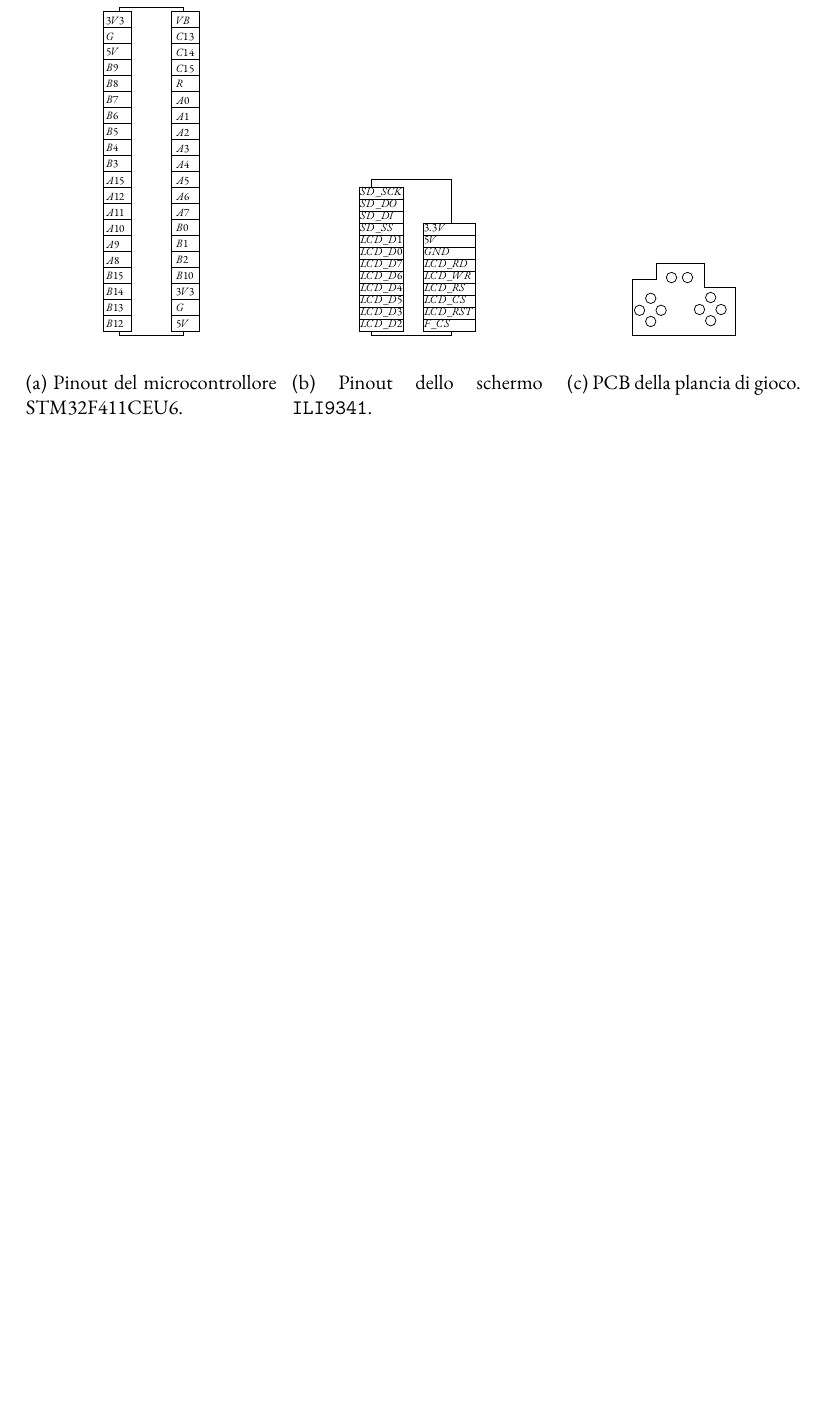
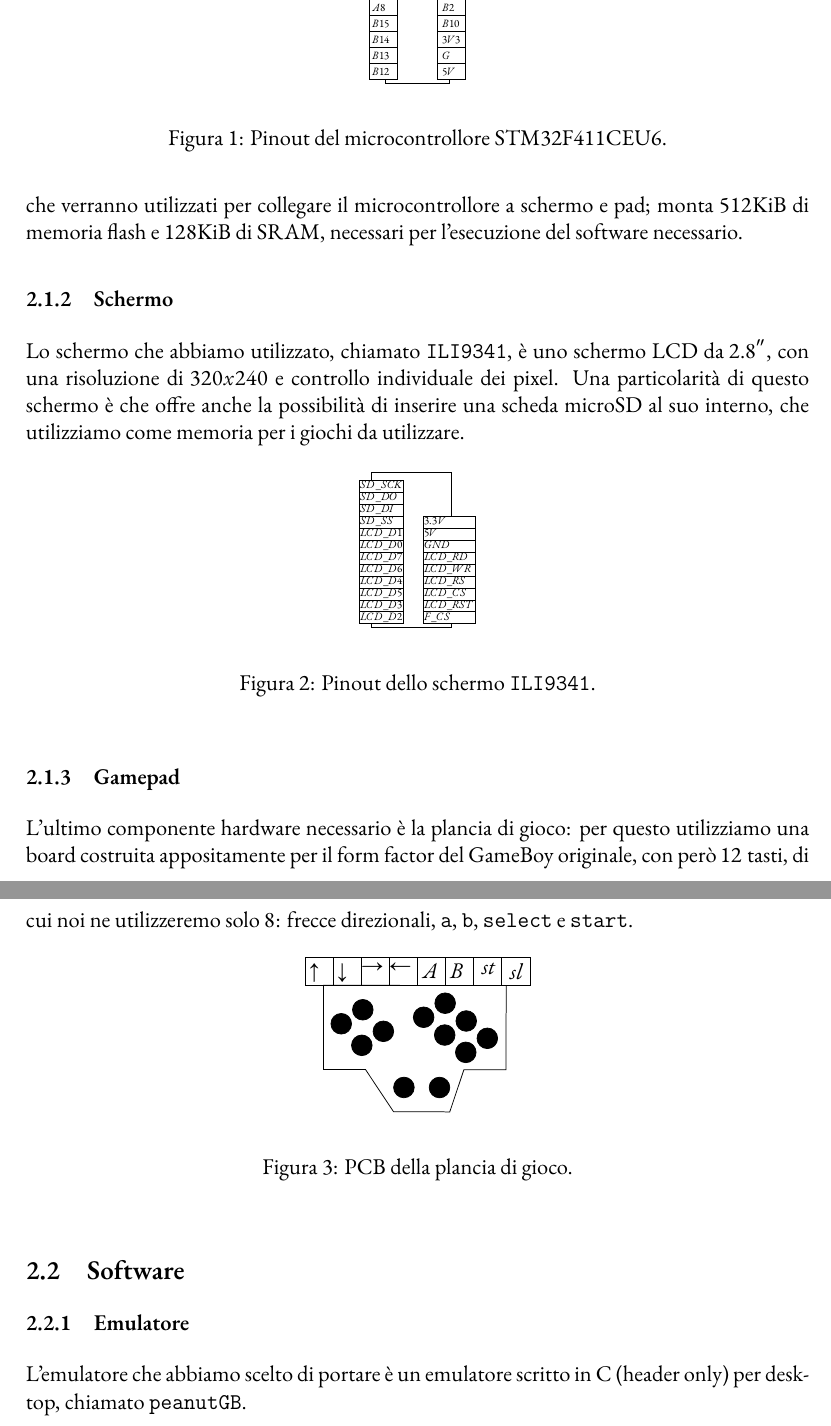
Before and after one commit to mrkct/stm32-gameboy, a LaTeX document (Docs/Report/report.tex, which reads Docs/Report/pcb.tex): part of page 2 of 2 before the commit and two parts of pages 2 and 3 of 3 after it, the two joined at a grey line, cut at the place of the change, the shorter picture padded with empty space. Compiled offline with XeLaTeX.

Commit message:
cont. report

```diff
--- a/Docs/Report/pcb.tex
+++ b/Docs/Report/pcb.tex
@@ -1,11 +1,30 @@
-\draw   (230,40) -- (230,100) -- (190,100) -- (190,130) -- (130,130) -- (130,110) -- (100,110) -- (100,40) -- cycle ;
-\draw   (117,86.5) .. controls (117,82.91) and (119.91,80) .. (123.5,80) .. controls (127.09,80) and (130,82.91) .. (130,86.5) .. controls (130,90.09) and (127.09,93) .. (123.5,93) .. controls (119.91,93) and (117,90.09) .. (117,86.5) -- cycle ;
-\draw   (130,71.5) .. controls (130,67.91) and (132.91,65) .. (136.5,65) .. controls (140.09,65) and (143,67.91) .. (143,71.5) .. controls (143,75.09) and (140.09,78) .. (136.5,78) .. controls (132.91,78) and (130,75.09) .. (130,71.5) -- cycle ;
-\draw   (117,57.5) .. controls (117,53.91) and (119.91,51) .. (123.5,51) .. controls (127.09,51) and (130,53.91) .. (130,57.5) .. controls (130,61.09) and (127.09,64) .. (123.5,64) .. controls (119.91,64) and (117,61.09) .. (117,57.5) -- cycle ;
-\draw   (103,71.5) .. controls (103,67.91) and (105.91,65) .. (109.5,65) .. controls (113.09,65) and (116,67.91) .. (116,71.5) .. controls (116,75.09) and (113.09,78) .. (109.5,78) .. controls (105.91,78) and (103,75.09) .. (103,71.5) -- cycle ;
-\draw   (192,87.5) .. controls (192,83.91) and (194.91,81) .. (198.5,81) .. controls (202.09,81) and (205,83.91) .. (205,87.5) .. controls (205,91.09) and (202.09,94) .. (198.5,94) .. controls (194.91,94) and (192,91.09) .. (192,87.5) -- cycle ;
-\draw   (205,72.5) .. controls (205,68.91) and (207.91,66) .. (211.5,66) .. controls (215.09,66) and (218,68.91) .. (218,72.5) .. controls (218,76.09) and (215.09,79) .. (211.5,79) .. controls (207.91,79) and (205,76.09) .. (205,72.5) -- cycle ;
-\draw   (192,58.5) .. controls (192,54.91) and (194.91,52) .. (198.5,52) .. controls (202.09,52) and (205,54.91) .. (205,58.5) .. controls (205,62.09) and (202.09,65) .. (198.5,65) .. controls (194.91,65) and (192,62.09) .. (192,58.5) -- cycle ;
-\draw   (178,72.5) .. controls (178,68.91) and (180.91,66) .. (184.5,66) .. controls (188.09,66) and (191,68.91) .. (191,72.5) .. controls (191,76.09) and (188.09,79) .. (184.5,79) .. controls (180.91,79) and (178,76.09) .. (178,72.5) -- cycle ;
-\draw   (163,112.5) .. controls (163,108.91) and (165.91,106) .. (169.5,106) .. controls (173.09,106) and (176,108.91) .. (176,112.5) .. controls (176,116.09) and (173.09,119) .. (169.5,119) .. controls (165.91,119) and (163,116.09) .. (163,112.5) -- cycle ;
-\draw   (143,112.5) .. controls (143,108.91) and (145.91,106) .. (149.5,106) .. controls (153.09,106) and (156,108.91) .. (156,112.5) .. controls (156,116.09) and (153.09,119) .. (149.5,119) .. controls (145.91,119) and (143,116.09) .. (143,112.5) -- cycle ;
+\draw  [fill={rgb, 255:red, 0; green, 0; blue, 0 }  ,fill opacity=1 ] (250,117.29) .. controls (250.01,121.34) and (246.73,124.63) .. (242.68,124.64) .. controls (238.63,124.65) and (235.34,121.37) .. (235.33,117.32) .. controls (235.33,113.27) and (238.6,109.98) .. (242.65,109.97) .. controls (246.7,109.97) and (249.99,113.24) .. (250,117.29) -- cycle ;
+\draw  [fill={rgb, 255:red, 0; green, 0; blue, 0 }  ,fill opacity=1 ] (234.65,107.32) .. controls (234.66,111.37) and (231.38,114.66) .. (227.33,114.67) .. controls (223.28,114.67) and (219.99,111.4) .. (219.98,107.35) .. controls (219.98,103.3) and (223.25,100.01) .. (227.3,100) .. controls (231.35,99.99) and (234.64,103.27) .. (234.65,107.32) -- cycle ;
+\draw  [fill={rgb, 255:red, 0; green, 0; blue, 0 }  ,fill opacity=1 ] (220.01,122.68) .. controls (220.02,126.73) and (216.74,130.02) .. (212.69,130.03) .. controls (208.64,130.03) and (205.35,126.76) .. (205.34,122.71) .. controls (205.34,118.65) and (208.61,115.37) .. (212.66,115.36) .. controls (216.71,115.35) and (220,118.63) .. (220.01,122.68) -- cycle ;
+\draw  [fill={rgb, 255:red, 0; green, 0; blue, 0 }  ,fill opacity=1 ] (235.36,132.65) .. controls (235.37,136.7) and (232.09,139.99) .. (228.04,140) .. controls (223.99,140.01) and (220.7,136.73) .. (220.69,132.68) .. controls (220.69,128.63) and (223.96,125.34) .. (228.01,125.33) .. controls (232.06,125.33) and (235.35,128.6) .. (235.36,132.65) -- cycle ;
+\draw  [fill={rgb, 255:red, 0; green, 0; blue, 0 }  ,fill opacity=1 ] (308.99,124.66) .. controls (308.99,128.71) and (305.7,131.99) .. (301.65,131.99) .. controls (297.6,131.99) and (294.32,128.71) .. (294.32,124.66) .. controls (294.32,120.61) and (297.61,117.32) .. (301.66,117.33) .. controls (305.71,117.33) and (308.99,120.61) .. (308.99,124.66) -- cycle ;
+\draw  [fill={rgb, 255:red, 0; green, 0; blue, 0 }  ,fill opacity=1 ] (293.66,114.66) .. controls (293.66,118.71) and (290.37,121.99) .. (286.32,121.99) .. controls (282.27,121.99) and (278.99,118.7) .. (278.99,114.65) .. controls (278.99,110.6) and (282.28,107.32) .. (286.33,107.32) .. controls (290.38,107.32) and (293.66,110.61) .. (293.66,114.66) -- cycle ;
+\draw  [fill={rgb, 255:red, 0; green, 0; blue, 0 }  ,fill opacity=1 ] (278.65,127.32) .. controls (278.65,131.37) and (275.37,134.65) .. (271.32,134.65) .. controls (267.27,134.65) and (263.99,131.36) .. (263.99,127.31) .. controls (263.99,123.26) and (267.27,119.98) .. (271.32,119.98) .. controls (275.37,119.98) and (278.66,123.27) .. (278.65,127.32) -- cycle ;
+\draw  [fill={rgb, 255:red, 0; green, 0; blue, 0 }  ,fill opacity=1 ] (293.98,137.32) .. controls (293.98,141.37) and (290.7,144.66) .. (286.65,144.65) .. controls (282.6,144.65) and (279.32,141.37) .. (279.32,137.32) .. controls (279.32,133.27) and (282.6,129.99) .. (286.65,129.99) .. controls (290.7,129.99) and (293.98,133.27) .. (293.98,137.32) -- cycle ;
+\draw  [fill={rgb, 255:red, 0; green, 0; blue, 0 }  ,fill opacity=1 ] (323.99,112.33) .. controls (323.99,116.38) and (320.71,119.67) .. (316.66,119.66) .. controls (312.61,119.66) and (309.32,116.38) .. (309.33,112.33) .. controls (309.33,108.28) and (312.61,105) .. (316.66,105) .. controls (320.71,105) and (323.99,108.28) .. (323.99,112.33) -- cycle ;
+\draw  [fill={rgb, 255:red, 0; green, 0; blue, 0 }  ,fill opacity=1 ] (308.66,102.33) .. controls (308.66,106.38) and (305.38,109.66) .. (301.33,109.66) .. controls (297.28,109.66) and (293.99,106.37) .. (294,102.32) .. controls (294,98.27) and (297.28,94.99) .. (301.33,94.99) .. controls (305.38,94.99) and (308.66,98.28) .. (308.66,102.33) -- cycle ;
+\draw  [fill={rgb, 255:red, 0; green, 0; blue, 0 }  ,fill opacity=1 ] (289.95,77.29) .. controls (289.96,81.34) and (286.68,84.63) .. (282.63,84.64) .. controls (278.58,84.64) and (275.29,81.37) .. (275.29,77.32) .. controls (275.28,73.27) and (278.56,69.98) .. (282.61,69.97) .. controls (286.66,69.96) and (289.94,73.24) .. (289.95,77.29) -- cycle ;
+\draw  [fill={rgb, 255:red, 0; green, 0; blue, 0 }  ,fill opacity=1 ] (264.62,77.33) .. controls (264.63,81.38) and (261.35,84.67) .. (257.3,84.68) .. controls (253.25,84.69) and (249.96,81.41) .. (249.95,77.36) .. controls (249.94,73.31) and (253.22,70.02) .. (257.27,70.01) .. controls (261.32,70.01) and (264.61,73.28) .. (264.62,77.33) -- cycle ;
+\draw   (330.08,149.89) -- (200.08,150.11) -- (199.97,90.11) -- (229.97,90.06) -- (249.92,60.03) -- (289.92,59.96) -- (299.97,89.94) -- (329.97,89.89) -- cycle ;
+\draw   (187,150) -- (207,150) -- (207,170) -- (187,170) -- cycle ;
+\draw   (207,150) -- (227,150) -- (227,170) -- (207,170) -- cycle ;
+\draw   (227,150) -- (247,150) -- (247,170) -- (227,170) -- cycle ;
+\draw   (247,150) -- (267,150) -- (267,170) -- (247,170) -- cycle ;
+\draw   (267,150) -- (287,150) -- (287,170) -- (267,170) -- cycle ;
+\draw   (287,150) -- (307,150) -- (307,170) -- (287,170) -- cycle ;
+\draw   (307,150) -- (327,150) -- (327,170) -- (307,170) -- cycle ;
+\draw   (327,150) -- (347,150) -- (347,170) -- (327,170) -- cycle ;
+
+\draw (189,167) node [anchor=north west][inner sep=0.75pt]    {$\uparrow $};
+\draw (209,167) node [anchor=north west][inner sep=0.75pt]    {$\downarrow $};
+\draw (226,167) node [anchor=north west][inner sep=0.75pt]    {$\rightarrow $};
+\draw (246,167) node [anchor=north west][inner sep=0.75pt]    {$\leftarrow $};
+\draw (269,167) node [anchor=north west][inner sep=0.75pt]    {$A$};
+\draw (289,167) node [anchor=north west][inner sep=0.75pt]    {$B$};
+\draw (311,167) node [anchor=north west][inner sep=0.75pt]    {$st$};
+\draw (331,167) node [anchor=north west][inner sep=0.75pt]    {$sl$};
--- a/Docs/Report/report.tex
+++ b/Docs/Report/report.tex
@@ -44,2 +78,0 @@
-\begin{figure}[h]
-	\begin{subfigure}[t]{0.32\textwidth}
@@ -46,3 +83,8 @@
+massimo $100$MHz. Questo microcontrollore offre $34$ pin GPIO, che verranno
+utilizzati per collegare il microcontrollore a schermo e pad; monta $512$KiB di
+memoria flash e $128$KiB di SRAM, necessari per l'esecuzione del software
+necessario.
+\begin{figure}
 	\begin{center}
 		\begin{tikzpicture}[x=0.015cm, y=0.015cm, scale=0.5, transform shape]
 			\input{stm32.tex}
@@ -50,9 +92,16 @@
 	\end{center}
 	\caption{Pinout del microcontrollore STM32F411CEU6.}
 	\label{fig:pinout_stm32}
-	\end{subfigure}
-	\hfill
-	\begin{subfigure}[t]{0.32\textwidth}
+
+\end{figure}
+
+\subsubsection{Schermo}
+Lo schermo che abbiamo utilizzato, chiamato \texttt{ILI9341}, è uno schermo LCD
+da $2.8''$, con una risoluzione di $320x240$ e controllo individuale dei pixel.
+Una particolarità di questo schermo è che offre anche la possibilità di inserire
+una scheda microSD al suo interno, che utilizziamo come memoria per i giochi da
+utilizzare.
+\begin{figure}[h]
 	\begin{center}
 		\begin{tikzpicture}[x=0.015cm, y=0.015cm, scale=0.5, transform shape]
 			\input{ili.tex}
@@ -60,15 +109,20 @@
 	\end{center}
 	\caption{Pinout dello schermo \texttt{ILI9341}.}
 	\label{fig:pinout_ili}
-	\end{subfigure}
-	\hfill
-	\begin{subfigure}[t]{0.32\textwidth}
+
+\end{figure}
+
+\subsubsection{Gamepad}
+L'ultimo componente hardware necessario è la plancia di gioco: per questo
+utilizziamo una board costruita appositamente per il form factor del GameBoy
+originale, con però $12$ tasti, di cui noi ne utilizzeremo solo $8$: frecce
+direzionali, \texttt{a}, \texttt{b}, \texttt{select} e \texttt{start}.
+\begin{figure}[h]
 	\begin{center}
-			\begin{tikzpicture}[x=0.015cm, y=0.015cm, scale=1, transform shape]
+		\begin{tikzpicture}[x=0.75pt, y=0.75pt, scale=1]
 			\input{pcb.tex}
 		\end{tikzpicture}
 	\end{center}
 	\caption{PCB della plancia di gioco.}
 	\label{fig:pinout_pcb}
-	\end{subfigure}
 \end{figure}
@@ -79 +132,5 @@
+\subsection{Software}
+\subsubsection{Emulatore}
+L'emulatore che abbiamo scelto di portare è un emulatore scritto in C (header
+only) per desktop, chiamato \texttt{peanutGB}.
 \end{document}
```
Also changed, not shown: Docs/Report/report.pdf (added), Docs/Report/report.tex (46 more changed lines), 1 other file. Lines whose indentation alone changed are shown as unchanged.
